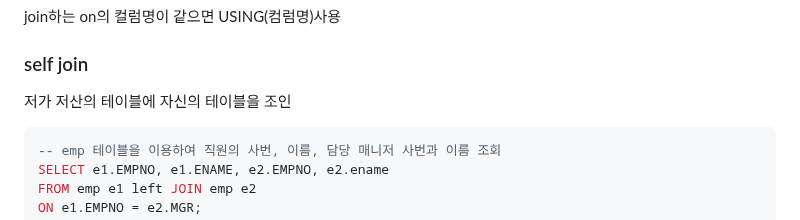
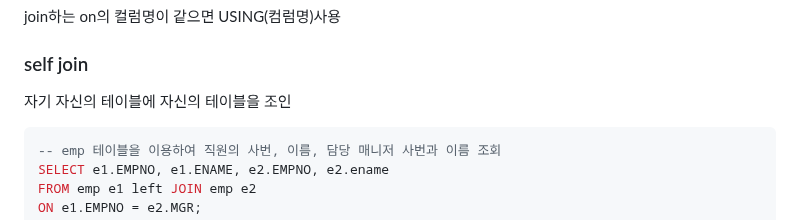
Before and after one commit to JeHa-An/KOSTA, a Markdown page: database/SQL.md, the part around the change. Rendered like a GitHub page.

Commit message:
오타수정.md

````diff
--- a/database/SQL.md
+++ b/database/SQL.md
@@ -353,7 +353,7 @@ left JOIN professor p ON s.profno=p.profno;
 ### Using
 join하는 on의 컬럼명이 같으면 USING(컴럼명)사용
 ### self join
-저가 저산의 테이블에 자신의 테이블을 조인
+자기 자신의 테이블에 자신의 테이블을 조인
 ```sql
 -- emp 테이블을 이용하여 직원의 사번, 이름, 담당 매니저 사번과 이름 조회
 SELECT e1.EMPNO, e1.ENAME, e2.EMPNO, e2.ename
````
